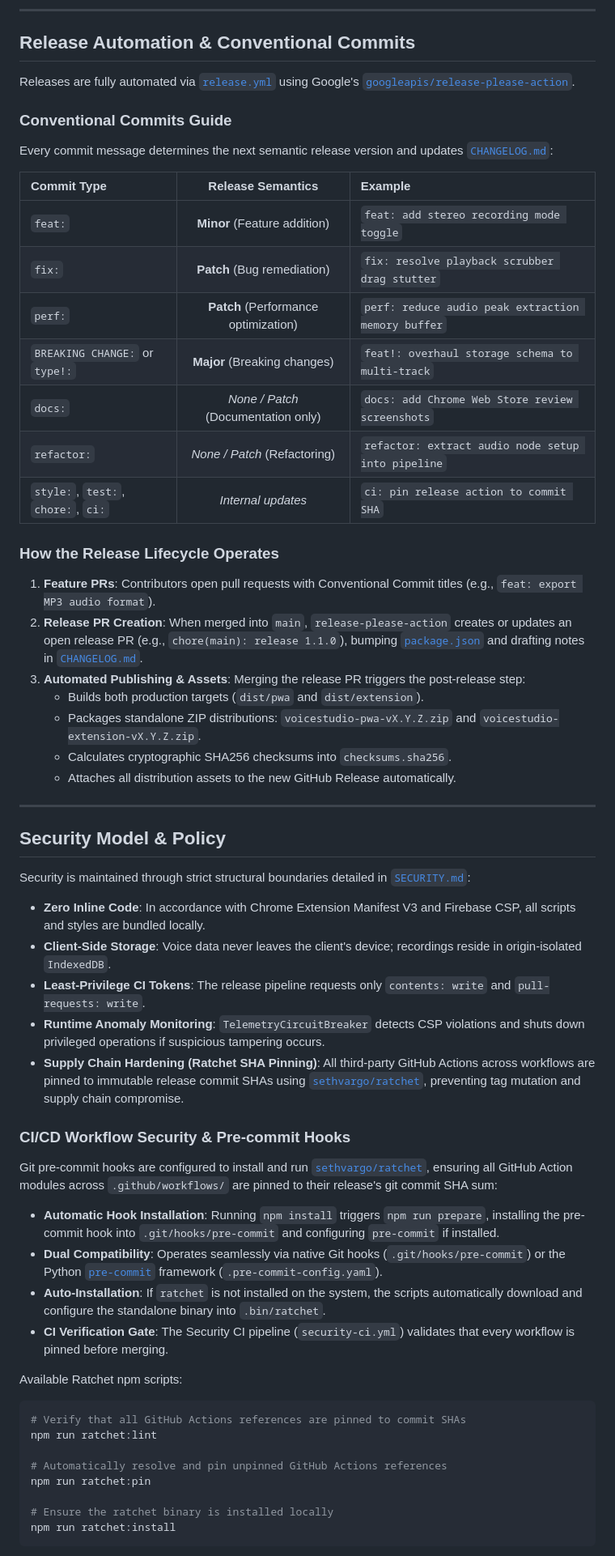
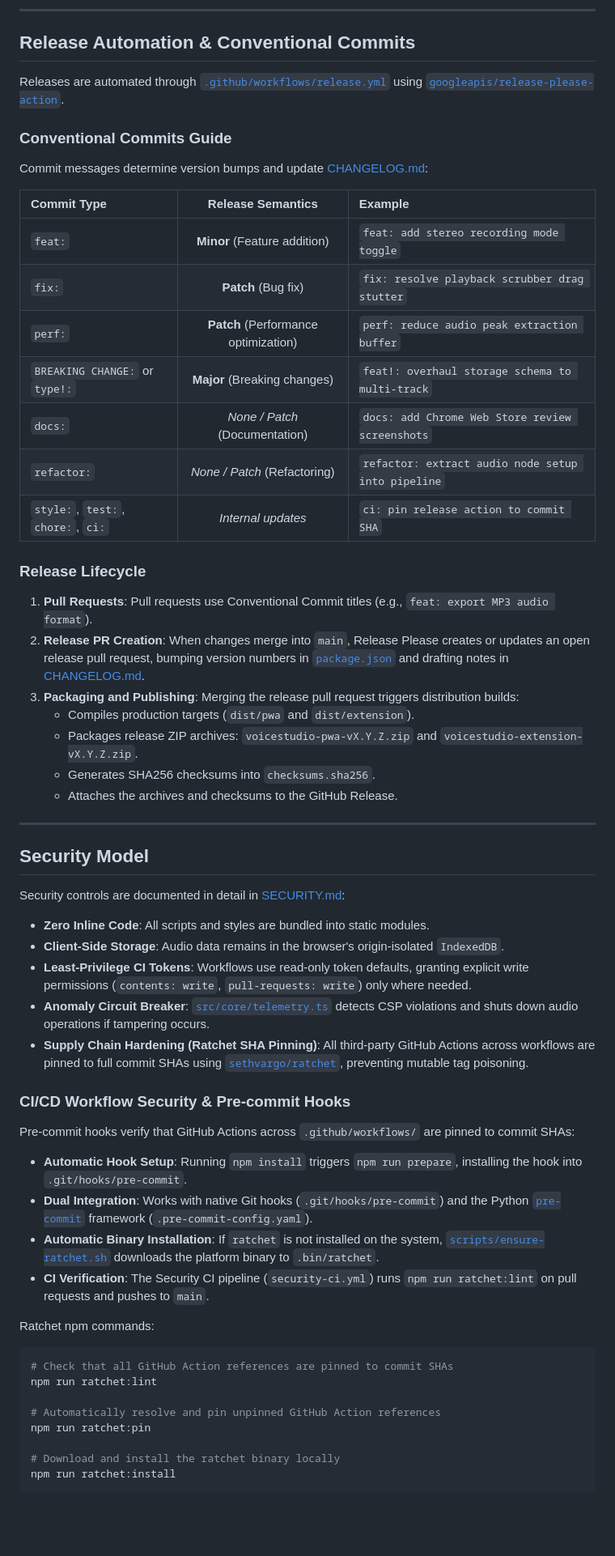
Before and after one commit to ncouture/web-recording, a Markdown page: README.md, the part around one of its changes. Shown at 81% size. GitHub-like rendering; blank space fills up the shorter version.

Commit message:
docs: update README.md and SECURITY.md with supply chain controls and relative links

````diff
--- a/README.md
+++ b/README.md
@@ -108,62 +115,62 @@ web-recording/
 
 ## Release Automation & Conventional Commits
 
-Releases are fully automated via [`release.yml`](file:///home/self/git/web-recording/.github/workflows/release.yml) using Google's [`googleapis/release-please-action`](https://github.com/googleapis/release-please-action).
+Releases are automated through [`.github/workflows/release.yml`](.github/workflows/release.yml) using [`googleapis/release-please-action`](https://github.com/googleapis/release-please-action).
 
 ### Conventional Commits Guide
 
-Every commit message determines the next semantic release version and updates [`CHANGELOG.md`](file:///home/self/git/web-recording/CHANGELOG.md):
+Commit messages determine version bumps and update [CHANGELOG.md](CHANGELOG.md):
 
 | Commit Type | Release Semantics | Example |
 | :--- | :---: | :--- |
 | `feat:` | **Minor** (Feature addition) | `feat: add stereo recording mode toggle` |
-| `fix:` | **Patch** (Bug remediation) | `fix: resolve playback scrubber drag stutter` |
-| `perf:` | **Patch** (Performance optimization) | `perf: reduce audio peak extraction memory buffer` |
+| `fix:` | **Patch** (Bug fix) | `fix: resolve playback scrubber drag stutter` |
+| `perf:` | **Patch** (Performance optimization) | `perf: reduce audio peak extraction buffer` |
 | `BREAKING CHANGE:` or `type!:` | **Major** (Breaking changes) | `feat!: overhaul storage schema to multi-track` |
-| `docs:` | *None / Patch* (Documentation only) | `docs: add Chrome Web Store review screenshots` |
+| `docs:` | *None / Patch* (Documentation) | `docs: add Chrome Web Store review screenshots` |
 | `refactor:` | *None / Patch* (Refactoring) | `refactor: extract audio node setup into pipeline` |
 | `style:`, `test:`, `chore:`, `ci:` | *Internal updates* | `ci: pin release action to commit SHA` |
 
-### How the Release Lifecycle Operates
+### Release Lifecycle
 
-1. **Feature PRs**: Contributors open pull requests with Conventional Commit titles (e.g., `feat: export MP3 audio format`).
-2. **Release PR Creation**: When merged into `main`, `release-please-action` creates or updates an open release PR (e.g., `chore(main): release 1.1.0`), bumping [`package.json`](file:///home/self/git/web-recording/package.json) and drafting notes in [`CHANGELOG.md`](file:///home/self/git/web-recording/CHANGELOG.md).
-3. **Automated Publishing & Assets**: Merging the release PR triggers the post-release step:
-   - Builds both production targets (`dist/pwa` and `dist/extension`).
-   - Packages standalone ZIP distributions: `voicestudio-pwa-vX.Y.Z.zip` and `voicestudio-extension-vX.Y.Z.zip`.
-   - Calculates cryptographic SHA256 checksums into `checksums.sha256`.
-   - Attaches all distribution assets to the new GitHub Release automatically.
+1. **Pull Requests**: Pull requests use Conventional Commit titles (e.g., `feat: export MP3 audio format`).
+2. **Release PR Creation**: When changes merge into `main`, Release Please creates or updates an open release pull request, bumping version numbers in [`package.json`](package.json) and drafting notes in [CHANGELOG.md](CHANGELOG.md).
+3. **Packaging and Publishing**: Merging the release pull request triggers distribution builds:
+   * Compiles production targets (`dist/pwa` and `dist/extension`).
+   * Packages release ZIP archives: `voicestudio-pwa-vX.Y.Z.zip` and `voicestudio-extension-vX.Y.Z.zip`.
+   * Generates SHA256 checksums into `checksums.sha256`.
+   * Attaches the archives and checksums to the GitHub Release.
 
 ---
 
-## Security Model & Policy
+## Security Model
 
-Security is maintained through strict structural boundaries detailed in [`SECURITY.md`](file:///home/self/git/web-recording/SECURITY.md):
+Security controls are documented in detail in [SECURITY.md](SECURITY.md):
 
-- **Zero Inline Code**: In accordance with Chrome Extension Manifest V3 and Firebase CSP, all scripts and styles are bundled locally.
-- **Client-Side Storage**: Voice data never leaves the client's device; recordings reside in origin-isolated `IndexedDB`.
-- **Least-Privilege CI Tokens**: The release pipeline requests only `contents: write` and `pull-requests: write`.
-- **Runtime Anomaly Monitoring**: `TelemetryCircuitBreaker` detects CSP violations and shuts down privileged operations if suspicious tampering occurs.
-- **Supply Chain Hardening (Ratchet SHA Pinning)**: All third-party GitHub Actions across workflows are pinned to immutable release commit SHAs using [`sethvargo/ratchet`](https://github.com/sethvargo/ratchet), preventing tag mutation and supply chain compromise.
+* **Zero Inline Code**: All scripts and styles are bundled into static modules.
+* **Client-Side Storage**: Audio data remains in the browser's origin-isolated `IndexedDB`.
+* **Least-Privilege CI Tokens**: Workflows use read-only token defaults, granting explicit write permissions (`contents: write`, `pull-requests: write`) only where needed.
+* **Anomaly Circuit Breaker**: [`src/core/telemetry.ts`](src/core/telemetry.ts) detects CSP violations and shuts down audio operations if tampering occurs.
+* **Supply Chain Hardening (Ratchet SHA Pinning)**: All third-party GitHub Actions across workflows are pinned to full commit SHAs using [`sethvargo/ratchet`](https://github.com/sethvargo/ratchet), preventing mutable tag poisoning.
 
 ### CI/CD Workflow Security & Pre-commit Hooks
 
-Git pre-commit hooks are configured to install and run [`sethvargo/ratchet`](https://github.com/sethvargo/ratchet), ensuring all GitHub Action modules across `.github/workflows/` are pinned to their release's git commit SHA sum:
+Pre-commit hooks verify that GitHub Actions across `.github/workflows/` are pinned to commit SHAs:
 
-- **Automatic Hook Installation**: Running `npm install` triggers `npm run prepare`, installing the pre-commit hook into `.git/hooks/pre-commit` and configuring `pre-commit` if installed.
-- **Dual Compatibility**: Operates seamlessly via native Git hooks (`.git/hooks/pre-commit`) or the Python [`pre-commit`](https://pre-commit.com) framework (`.pre-commit-config.yaml`).
-- **Auto-Installation**: If `ratchet` is not installed on the system, the scripts automatically download and configure the standalone binary into `.bin/ratchet`.
-- **CI Verification Gate**: The Security CI pipeline (`security-ci.yml`) validates that every workflow is pinned before merging.
+* **Automatic Hook Setup**: Running `npm install` triggers `npm run prepare`, installing the hook into `.git/hooks/pre-commit`.
+* **Dual Integration**: Works with native Git hooks (`.git/hooks/pre-commit`) and the Python [`pre-commit`](https://pre-commit.com) framework (`.pre-commit-config.yaml`).
+* **Automatic Binary Installation**: If `ratchet` is not installed on the system, [`scripts/ensure-ratchet.sh`](scripts/ensure-ratchet.sh) downloads the platform binary to `.bin/ratchet`.
+* **CI Verification**: The Security CI pipeline (`security-ci.yml`) runs `npm run ratchet:lint` on pull requests and pushes to `main`.
 
-Available Ratchet npm scripts:
+Ratchet npm commands:
 ```bash
-# Verify that all GitHub Actions references are pinned to commit SHAs
+# Check that all GitHub Action references are pinned to commit SHAs
 npm run ratchet:lint
 
-# Automatically resolve and pin unpinned GitHub Actions references
+# Automatically resolve and pin unpinned GitHub Action references
 npm run ratchet:pin
 
-# Ensure the ratchet binary is installed locally
+# Download and install the ratchet binary locally
 npm run ratchet:install
 ```
 
````
Also changed, not shown: other parts of README.md (+47 -39 lines), SECURITY.md (+51 -46 lines).
